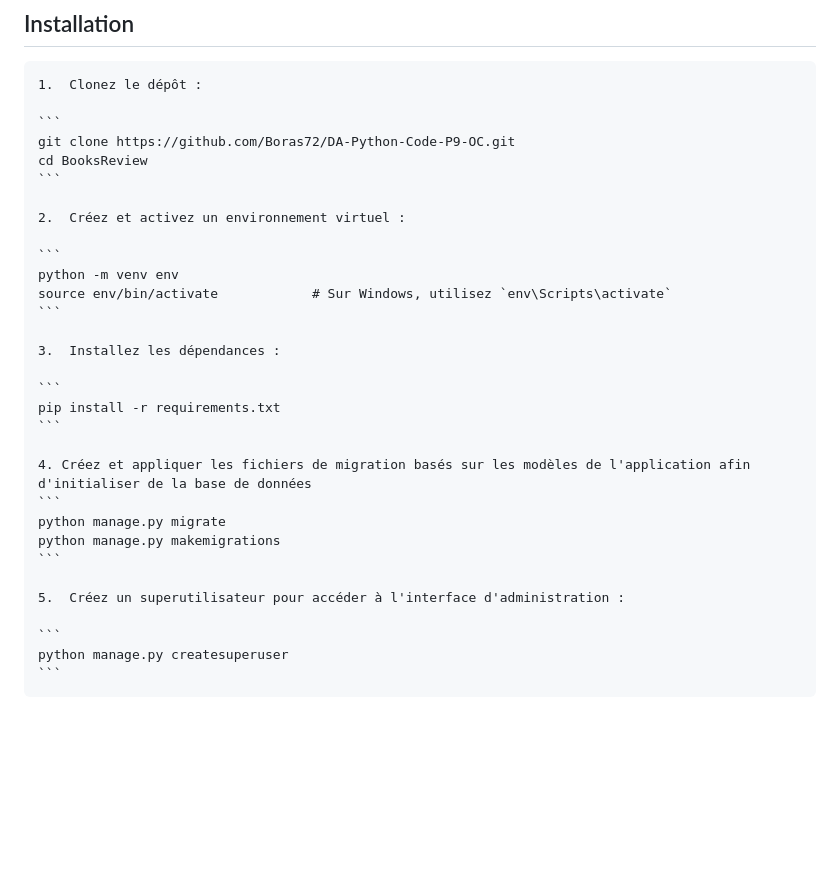
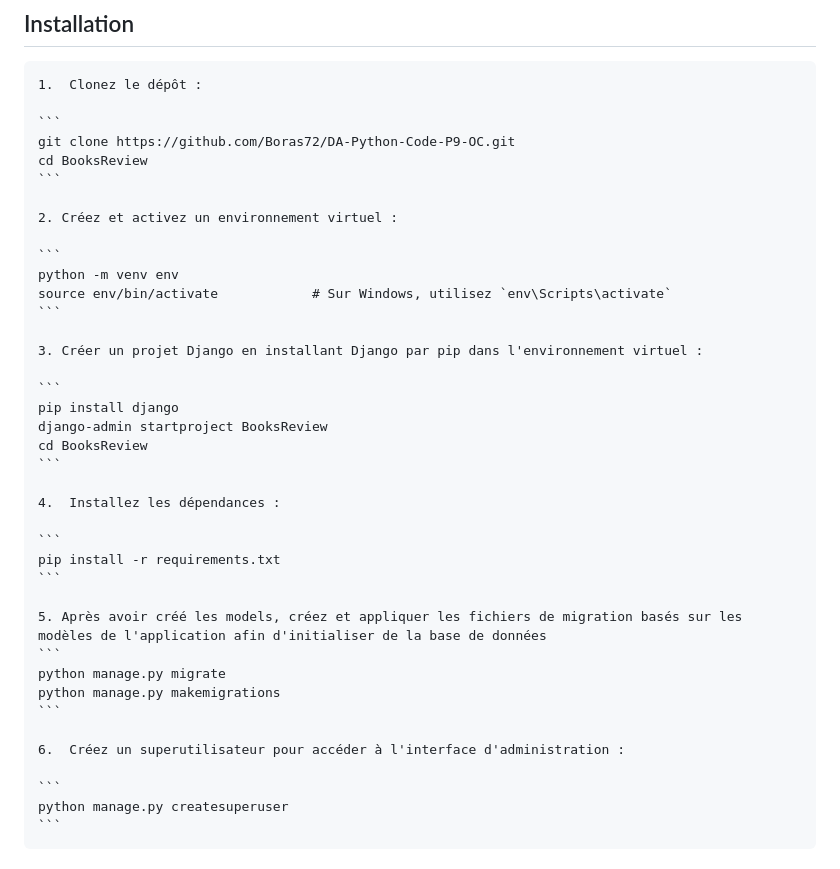
Before and after one commit to Boras72/DA-Python-Code-P9-OC, a Markdown page: README.md, the part around the change. GitHub-like rendering; blank space fills up the shorter version.

Commit message:
MAJ du Readme

````diff
--- a/README.md
+++ b/README.md
@@ -19,26 +19,34 @@ BooksReview est une application web Django permettant aux utilisateurs de créer
     cd BooksReview
     ```
 
-    2.  Créez et activez un environnement virtuel :
+    2. Créez et activez un environnement virtuel :
 
     ```
     python -m venv env
     source env/bin/activate            # Sur Windows, utilisez `env\Scripts\activate`
     ```
 
-    3.  Installez les dépendances :
+    3. Créer un projet Django en installant Django par pip dans l'environnement virtuel :
+
+    ```
+    pip install django
+    django-admin startproject BooksReview
+    cd BooksReview
+    ```
+
+    4.  Installez les dépendances :
 
     ```
     pip install -r requirements.txt
     ```
 
-    4. Créez et appliquer les fichiers de migration basés sur les modèles de l'application afin d'initialiser de la base de données
+    5. Après avoir créé les models, créez et appliquer les fichiers de migration basés sur les modèles de l'application afin d'initialiser de la base de données
     ```
     python manage.py migrate
     python manage.py makemigrations
     ```
 
-    5.  Créez un superutilisateur pour accéder à l'interface d'administration :
+    6.  Créez un superutilisateur pour accéder à l'interface d'administration :
 
     ```
     python manage.py createsuperuser
````
